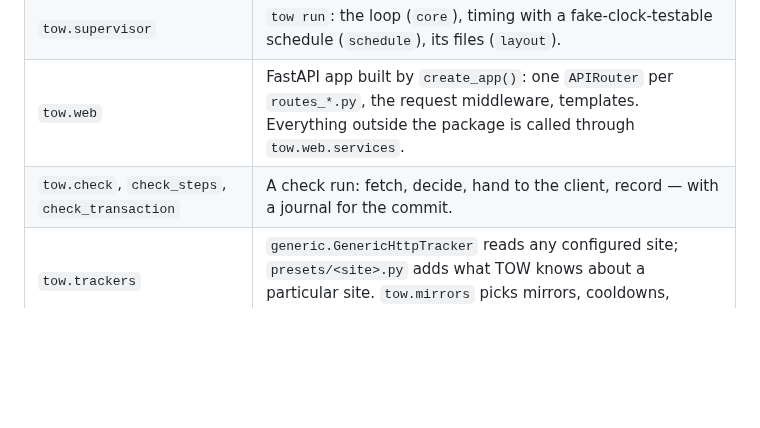
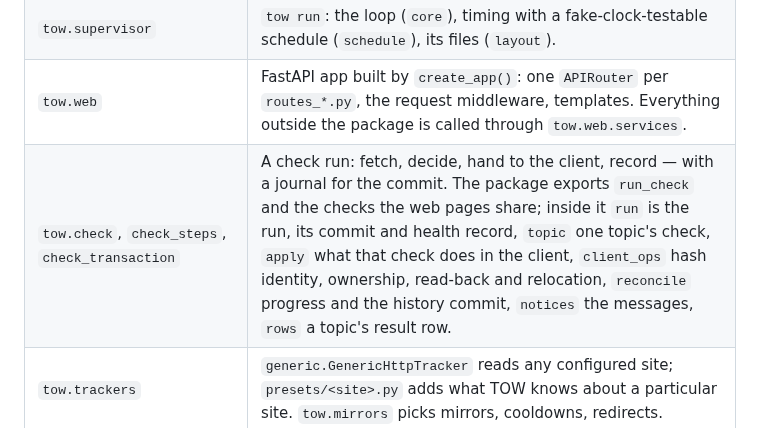
Before and after one commit to d0j/tow, a Markdown page: docs/architecture.md, the part around the change. Rendered like a GitHub page; blank space fills up the shorter version.

Commit message:
docs: name the modules of the check package
architecture.md listed tow.check as one module; it is now a package
whose modules have one part of a check run each. The table says which
module holds what, so a change to the run, one topic's pipeline, the
client operations, the reconcile or the messages starts in the right
file.

Verified: the docs link test passes; the staged gate passes.

```diff
--- a/docs/architecture.md
+++ b/docs/architecture.md
@@ -92,7 +92,7 @@ flowchart TD
 | `tow.cli` | Every command (`run`, `serve`, `check`, `autostart`, `update`, `keys`, `export`…). `setup` lives in the launchers (`scripts/tow.cmd`, `scripts/tow`). |
 | `tow.supervisor` | `tow run`: the loop (`core`), timing with a fake-clock-testable schedule (`schedule`), its files (`layout`). |
 | `tow.web` | FastAPI app built by `create_app()`: one `APIRouter` per `routes_*.py`, the request middleware, templates. Everything outside the package is called through `tow.web.services`. |
-| `tow.check`, `check_steps`, `check_transaction` | A check run: fetch, decide, hand to the client, record — with a journal for the commit. |
+| `tow.check`, `check_steps`, `check_transaction` | A check run: fetch, decide, hand to the client, record — with a journal for the commit. The package exports `run_check` and the checks the web pages share; inside it `run` is the run, its commit and health record, `topic` one topic's check, `apply` what that check does in the client, `client_ops` hash identity, ownership, read-back and relocation, `reconcile` progress and the history commit, `notices` the messages, `rows` a topic's result row. |
 | `tow.trackers` | `generic.GenericHttpTracker` reads any configured site; `presets/<site>.py` adds what TOW knows about a particular site. `tow.mirrors` picks mirrors, cooldowns, redirects. |
 | `tow.clients` | Torrent adapters behind `TorrentClientAdapter`; qBittorrent, Transmission and Deluge all use the read-back contract of `managed.ManagedClient`; qBittorrent overrides its add, a full selection and the rollback's priority levels. |
 | `tow.adopt` | Adopt into TOW: on the owner's request only, the `tow` mark on a torrent already in the client (added by hand or by Monitorrent), read back and logged; nothing else about the torrent changes. |
```
